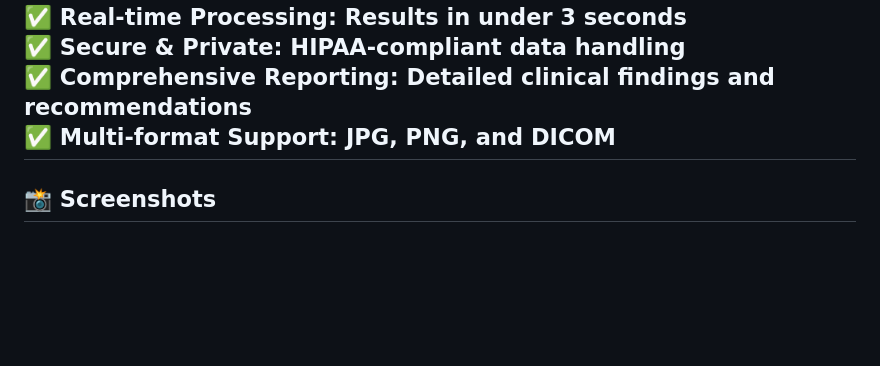
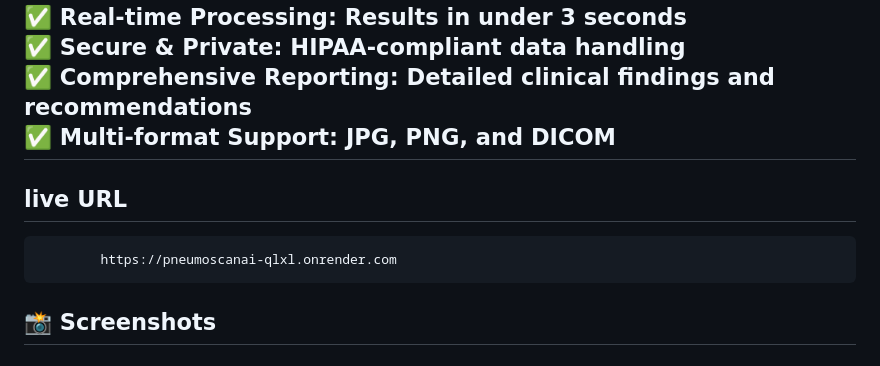
Before and after one commit to Pragyan2004/PneumoScan-AI---Pneumonia-Detection-System-, a Markdown page: README.md, the part around the change. Drawn GitHub-style; blank space fills up the shorter version.

```diff
--- a/README.md
+++ b/README.md
@@ -15,6 +15,9 @@ Built with **TensorFlow** and **Flask**, this application provides rapid, accura
 ✅ **Comprehensive Reporting:** Detailed clinical findings and recommendations
 ✅ **Multi-format Support:** JPG, PNG, and DICOM
 ---
+
+## live URL
+            https://pneumoscanai-qlxl.onrender.com
 
 ## 📸 Screenshots
 
```
